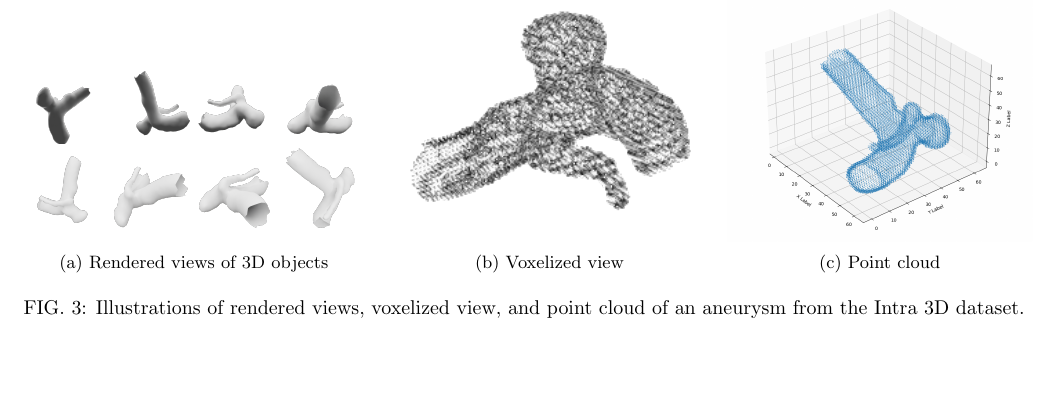
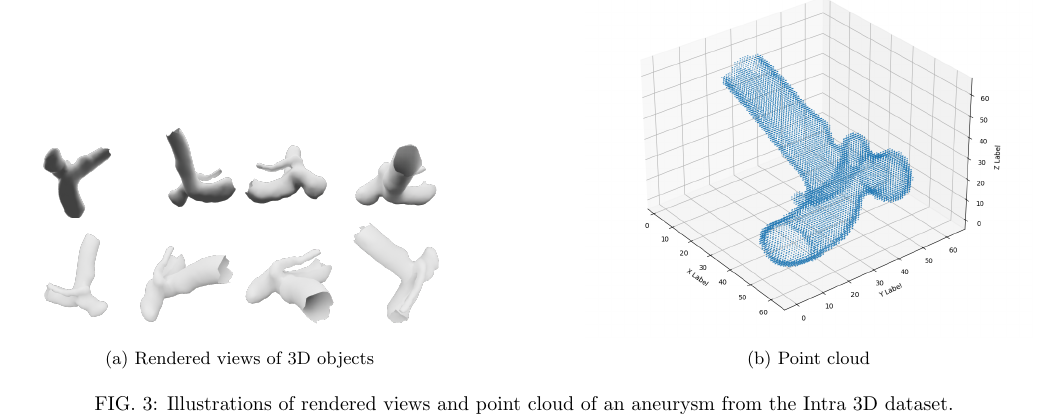
Before and after one commit to clementhrv/paper_aneurysms, a LaTeX paper (paper.tex): part of page 3 of 18, cut so that both start at the same text, the shorter picture padded with empty space. Compiled offline with pdfLaTeX.

Commit message:
update figures

```diff
--- a/paper.tex
+++ b/paper.tex
@@ -19,6 +19,7 @@
 \usepackage{multirow}
 \usepackage{array}
 \usepackage{tabularx}
+\usepackage{todonotes}
 \usetikzlibrary{positioning, shapes.geometric, arrows.meta, calc}
 
 \begin{document}
@@ -98,7 +93,7 @@ The main algorithms and neural network architectures are introduced in \autoref{
 
 \begin{figure*}
   \centering
-  \begin{subfigure}[b]{0.35\textwidth}
+  \begin{subfigure}[b]{0.44\textwidth}
     \centering
     \includegraphics[width=0.22\textwidth]{003.png}
     \includegraphics[width=0.22\textwidth]{016.png}
@@ -112,17 +107,12 @@ The main algorithms and neural network architectures are introduced in \autoref{
     \caption{Rendered views of 3D objects}
   \end{subfigure}
   \hfill
-  \begin{subfigure}[b]{0.3\textwidth}
-    \includegraphics[width=\textwidth]{voxel.png}
-    \caption{Voxelized view}
-  \end{subfigure}
-  \hfill
-  \begin{subfigure}[b]{0.3\textwidth}
+  \begin{subfigure}[b]{0.44\textwidth}
     \includegraphics[width=\textwidth]{point_cloud.png}
     \caption{Point cloud}
   \end{subfigure}
 
-  \caption{Illustrations of rendered views, voxelized view, and point cloud of an aneurysm from the Intra 3D dataset.}
+  \caption{Illustrations of rendered views and point cloud of an aneurysm from the Intra 3D dataset.}
   \label{fig:combined_views}
 \end{figure*}
 
```
Also changed, not shown: figures/anxplore.png (added), figures/intra.png (added), paper.bbl, paper.tex (18 more changed lines), 7 other files.
